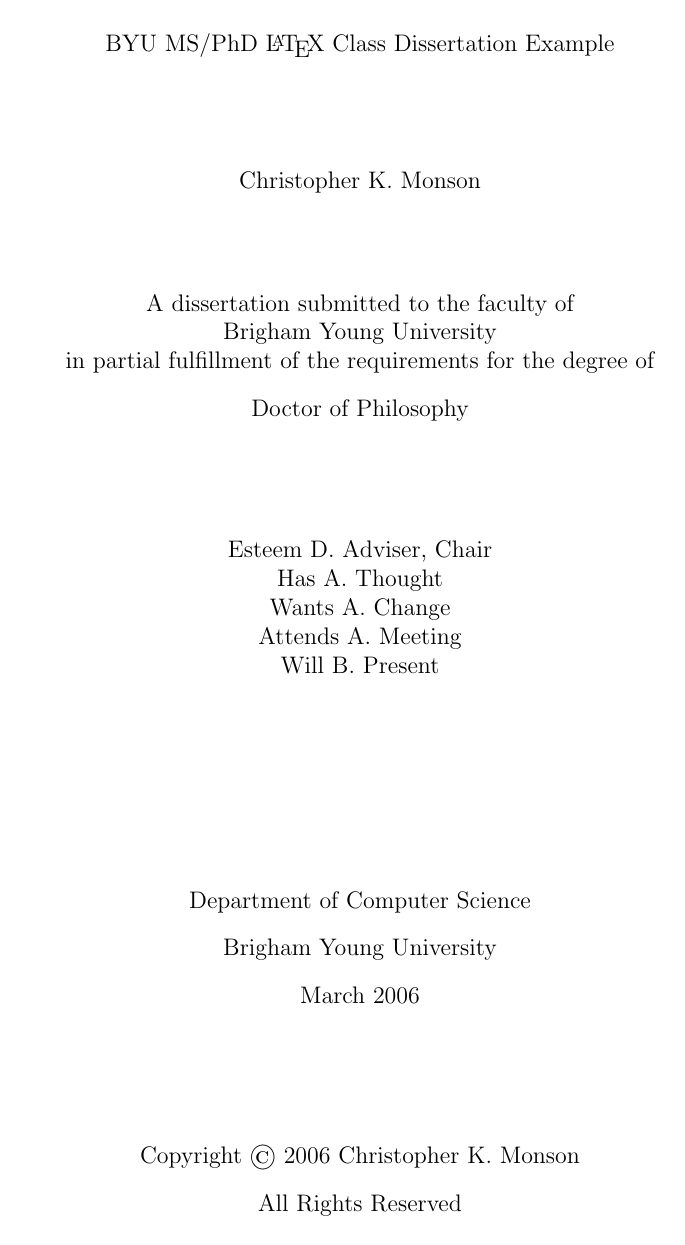
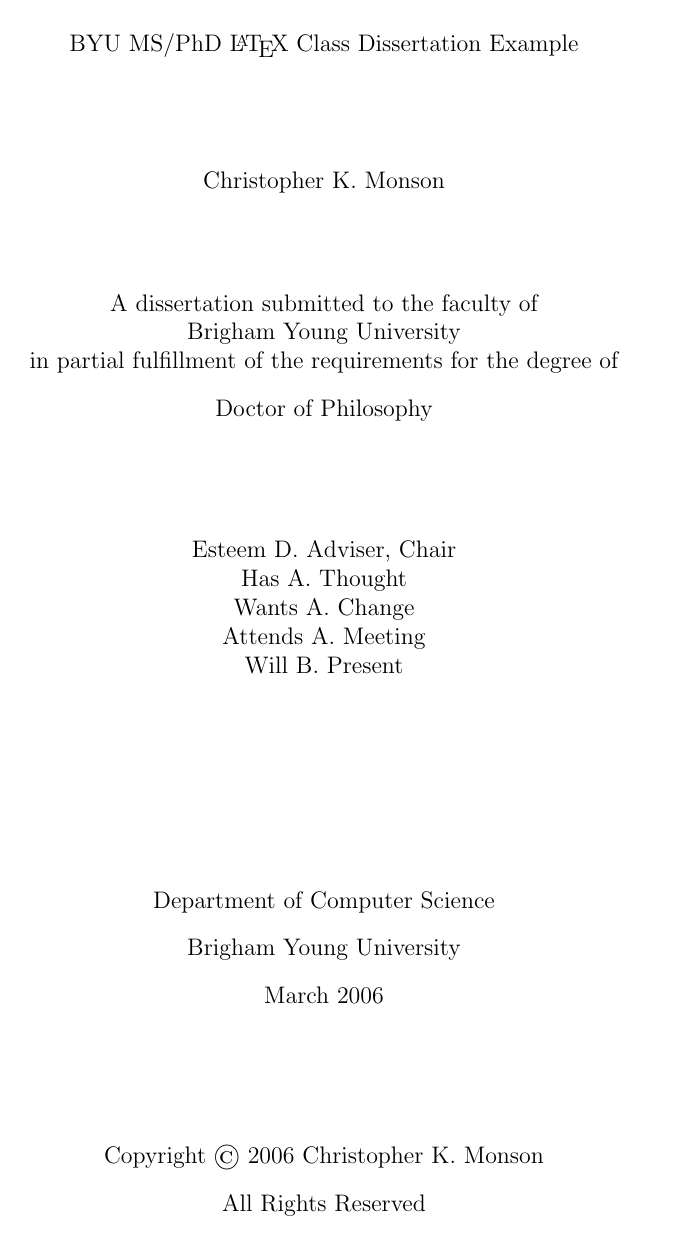
Before and after one commit to mneumann/latex-byu-thesis, a LaTeX thesis (byumsphd-example.tex, which reads byumsphd.cls): page 1 of 21 before the commit and page 1 of 15 after it. Compiled offline with pdfLaTeX.

Commit message:
Updated for issue 38 - more requirement changes

```diff
--- a/byumsphd-example.tex
+++ b/byumsphd-example.tex
@@ -1,4 +1,4 @@
-\documentclass[phd,hardcopy,twosidetoc,letterpaper,chaptercenter,parttop,lol,lof,lot]{byumsphd}
+\documentclass[phd,electronic,twosidetoc,letterpaper,chaptercenter,parttop,lol,lof,lot]{byumsphd}
 % Author: Chris Monson
 %
 % This document is in the public domain
@@ -190,7 +186,9 @@
 \yearcopyrighted{\GraduationYear}
 
 \documentabstract{%
-    This document is an example of how to use the byumsphd {\LaTeX} class file.  The class creates Ph.D. and Master's documents equally well, producing all appropriate preamble content and adhering precisely to the minimum formatting requirements.  It is meant to replace the old ECEn style file that has been circulating for many years.
+This document is an example of how to use the byumsphd {\LaTeX} class file.  The class creates Ph.D. and Master's documents equally well, producing all appropriate preamble content and adhering precisely to the minimum formatting requirements.  It is meant to replace the old ECEn style file that has been circulating for many years.
+
+Note that there is a blank line between paragraphs, here.
 }
 
 \documentkeywords{%
--- a/byumsphd.cls
+++ b/byumsphd.cls
@@ -233,8 +238,8 @@
 \@electronicoptionfalse
 % Default to two-sided printing starting at the body (not TOC)
 \@twosidetocfalse
-% Default to unequal margins (for binding)
-\@equalmarginsfalse
+% Default to equal margins
+\@equalmarginstrue
 % Default to NOT indenting first paragraph, using normal chapter headings
 \@simplechapterheadingfalse
 % Default to NOT showing lists of figures and tables
@@ -448,6 +453,7 @@
 % These are internal variables used throughout the class.  They represent
 % default values for their corresponding @-less versions.
 \newcommand{\@university}{Brigham Young University}
+\newcommand{\@universityabbrev}{BYU}
 \newcommand{\@department}{Computer Science}
 \newcommand{\@departmentprefix}{Department of}
 \newcommand{\@departmentprefixshort}{Department}
@@ -483,15 +489,17 @@
 \geometry{top=1.0in,
           bottom=1.0in,
           textwidth=6.5in,
-          hcentering,
-          bindingoffset=\@bindingoffset}
+          hcentering}
 \if@equalmargins
-    \geometry{bindingoffset=0in}%
+    \geometry{bindingoffset=0in}
+\else
+    \geometry{bindingoffset=\@bindingoffset}
 \fi
 %
 % Here are some things that can be set from inside the document.  Most of them
 % have suitable defaults.
 \newcommand{\university}[1]{\renewcommand{\@university}{#1}}
+\newcommand{\universityabbrev}[1]{\renewcommand{\@universityabbrev}{#1}}
 \newcommand{\department}[1]{\renewcommand{\@department}{#1}}
 \newcommand{\departmentprefix}[1]{\renewcommand{\@departmentprefix}{#1}}
 \newcommand{\departmentprefixshort}[1]{\renewcommand{\@departmentprefixshort}{#1}}
@@ -610,32 +618,31 @@
     {\centering
     \parindent 0pt%
     ABSTRACT%
-    \vspace{3\@blankline}\par
+    \vspace{1.2\@blankline}\par
     \parbox[t]{5in}{\centering
-        \begin{doublespace}%
         \@title
-        \end{doublespace}%
     \par}% end parbox
-    \vspace{2\@blankline}\par
-    \begin{doublespace}%
+    \vspace{1.2\@blankline}\par
     {\@author}\\%
-        {\@departmentprefix} {\@department}\\%
+    {\@departmentprefix} {\@department}, {\@universityabbrev}\\%
     \@degreename
-    \end{doublespace}%
-    \vspace{2\@blankline}\par
     \par}% end centering
-    \begin{singlespace}%
+    {\setlength{\parskip}{\@blankline}\par
+    % parskip is applied at the beginning of paragraphs, so we add a bit of
+    % length here to make it the same as above.
+    \vspace{0.2\@blankline}\par
     \@documentabstract
+    \par}
     \if@hasdocumentkeywords
-        \vfill\vfill\par\noindent
+    \vfill\par\noindent
         Keywords: \@documentkeywords
-        \vfill\par
+    \par
+    \par
     \else
         \ClassError{byumsphd}{%
             Specification of document keywords is required.
         }%
     \fi
-    \end{singlespace}%
     \newpage
 }%
 %
```
Also changed, not shown: byumsphd-example.tex (12 more changed lines), byumsphd.cls (5 more changed lines). Lines whose indentation alone changed are shown as unchanged.
